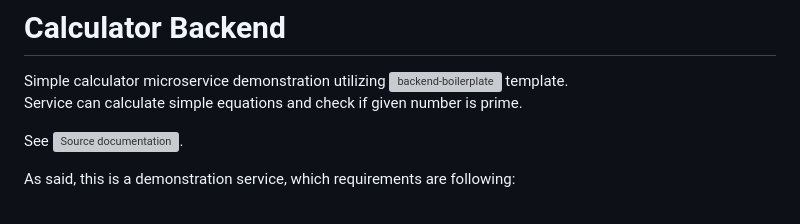
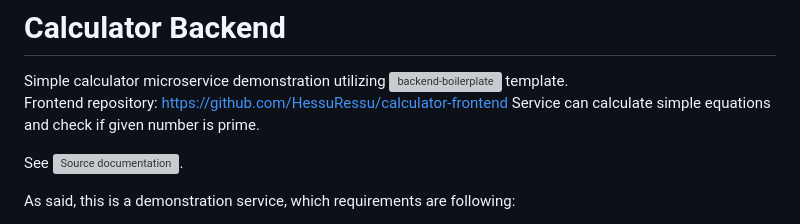
Before and after one commit to HessuRessu/calculator-backend, a Markdown page: readme.md, the part around the change. Drawn GitHub-style; grey boxes are pictures that could not be loaded.

```diff
--- a/readme.md
+++ b/readme.md
@@ -1,6 +1,7 @@
 # Calculator Backend
 
 Simple calculator microservice demonstration utilizing ![backend-boilerplate](https://github.com/HessuRessu/backend-boilerplate) template.
+Frontend repository: https://github.com/HessuRessu/calculator-frontend
 Service can calculate simple equations and check if given number is prime.
 
 See ![Source documentation](https://github.com/HessuRessu/calculator-backend/blob/main/docs/modules.md).
```
